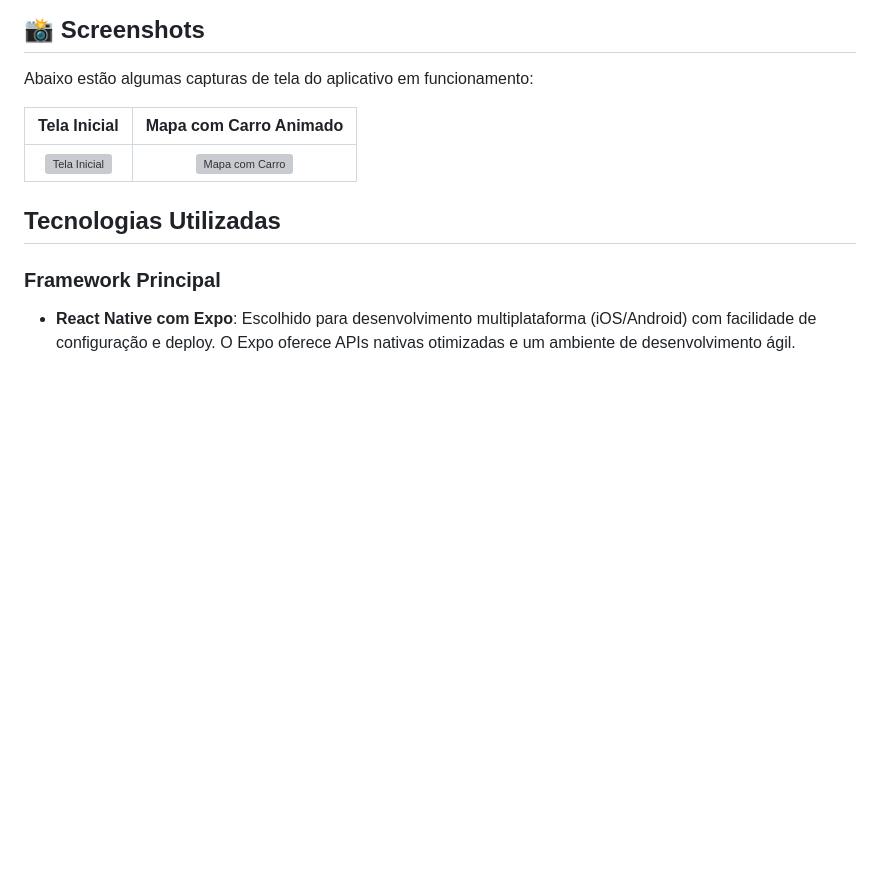
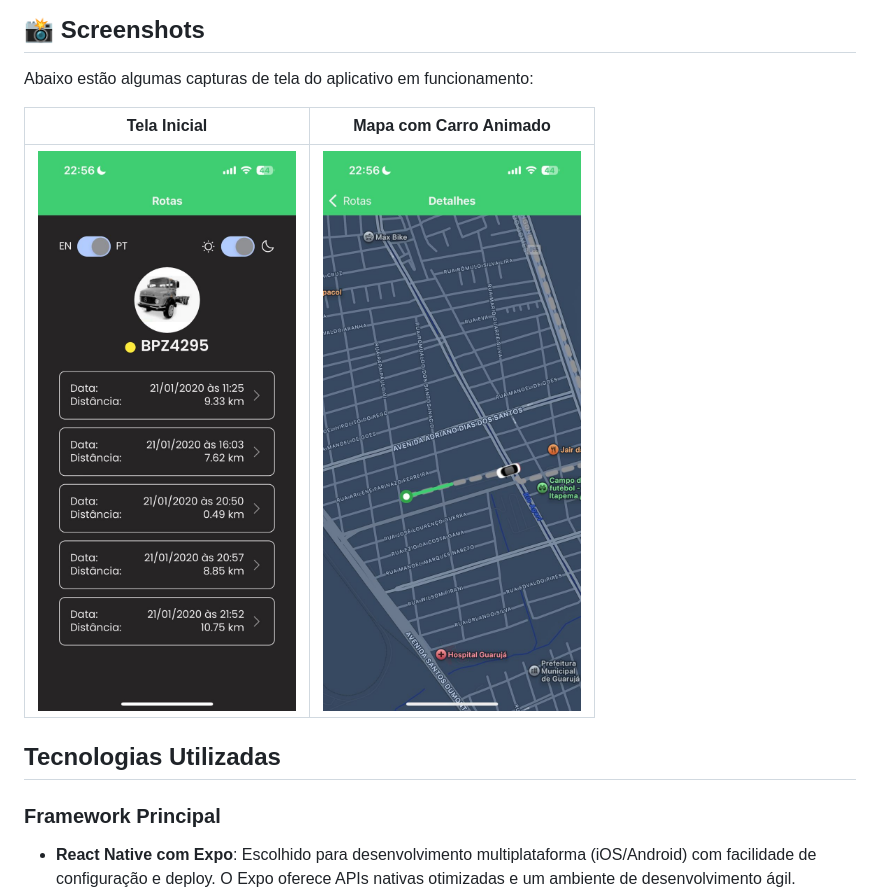
Before and after one commit to marcusvbrabello/softruck, a Markdown page: README.md, the part around the change. GitHub-like rendering; blank space fills up the shorter version; grey boxes are pictures that could not be loaded.

Commit message:
fix: update screenshot file extensions from .png to .jpeg in README

```diff
--- a/README.md
+++ b/README.md
@@ -18,9 +18,9 @@ Aplicação frontend desenvolvida como parte do processo seletivo da Softruck. O
 
 Abaixo estão algumas capturas de tela do aplicativo em funcionamento:
 
-|              Tela Inicial               |          Mapa com Carro Animado          |
-| :-------------------------------------: | :--------------------------------------: |
-| ![Tela Inicial](./screenshots/home.png) | ![Mapa com Carro](./screenshots/map.png) |
+|               Tela Inicial               |          Mapa com Carro Animado           |
+| :--------------------------------------: | :---------------------------------------: |
+| ![Tela Inicial](./screenshots/home.jpeg) | ![Mapa com Carro](./screenshots/map.jpeg) |
 
 ## Tecnologias Utilizadas
 
```
